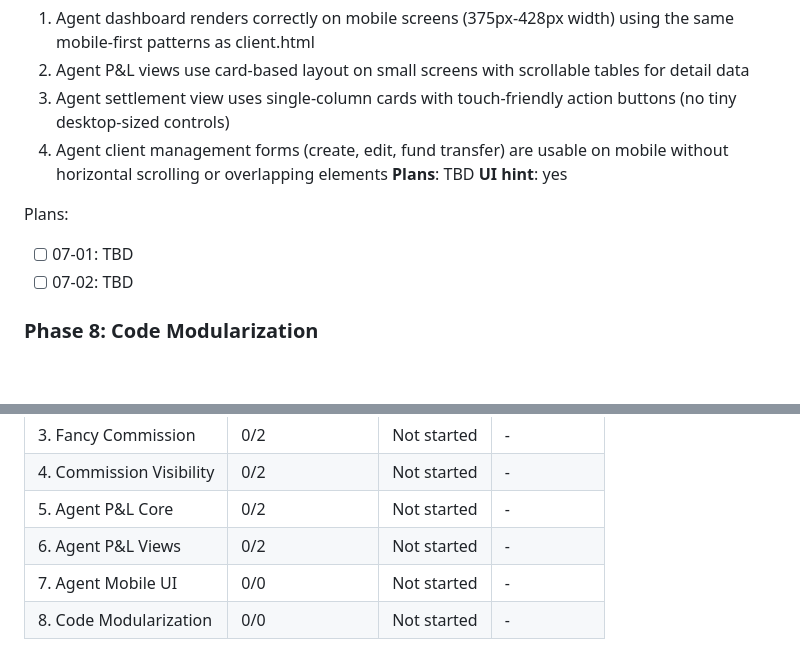
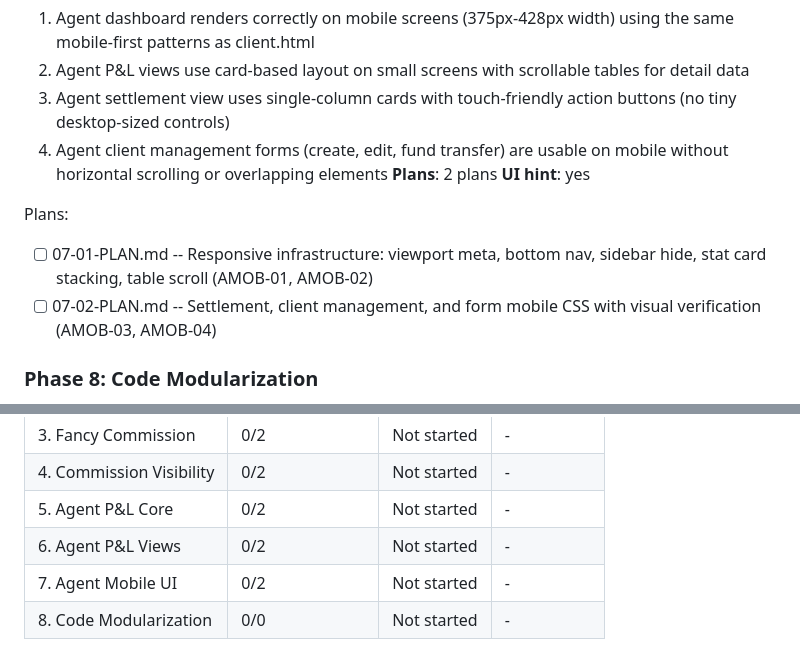
Before and after one commit to chawlabraham-png/bhandai-betting, a Markdown page: .planning/ROADMAP.md, 2 parts joined by grey strips. GitHub-like rendering; blank space fills up the shorter version.

Commit message:
docs(07-agent-mobile-ui): create phase plan

```diff
--- a/.planning/ROADMAP.md
+++ b/.planning/ROADMAP.md
@@ -128,12 +128,12 @@ Plans:
   2. Agent P&L views use card-based layout on small screens with scrollable tables for detail data
   3. Agent settlement view uses single-column cards with touch-friendly action buttons (no tiny desktop-sized controls)
   4. Agent client management forms (create, edit, fund transfer) are usable on mobile without horizontal scrolling or overlapping elements
-**Plans**: TBD
+**Plans**: 2 plans
 **UI hint**: yes
 
 Plans:
-- [ ] 07-01: TBD
-- [ ] 07-02: TBD
+- [ ] 07-01-PLAN.md -- Responsive infrastructure: viewport meta, bottom nav, sidebar hide, stat card stacking, table scroll (AMOB-01, AMOB-02)
+- [ ] 07-02-PLAN.md -- Settlement, client management, and form mobile CSS with visual verification (AMOB-03, AMOB-04)
 
 ### Phase 8: Code Modularization
 **Goal**: Monolithic inline JS/CSS is extracted into maintainable separate files with a consistent namespace convention
@@ -164,5 +164,5 @@ Phases execute in numeric order: 1 -> 2 -> 3 -> 4 -> 5 -> 6 -> 7 -> 8
 | 4. Commission Visibility | 0/2 | Not started | - |
 | 5. Agent P&L Core | 0/2 | Not started | - |
 | 6. Agent P&L Views | 0/2 | Not started | - |
-| 7. Agent Mobile UI | 0/0 | Not started | - |
+| 7. Agent Mobile UI | 0/2 | Not started | - |
 | 8. Code Modularization | 0/0 | Not started | - |
```
Also changed, not shown: 2 other files.
